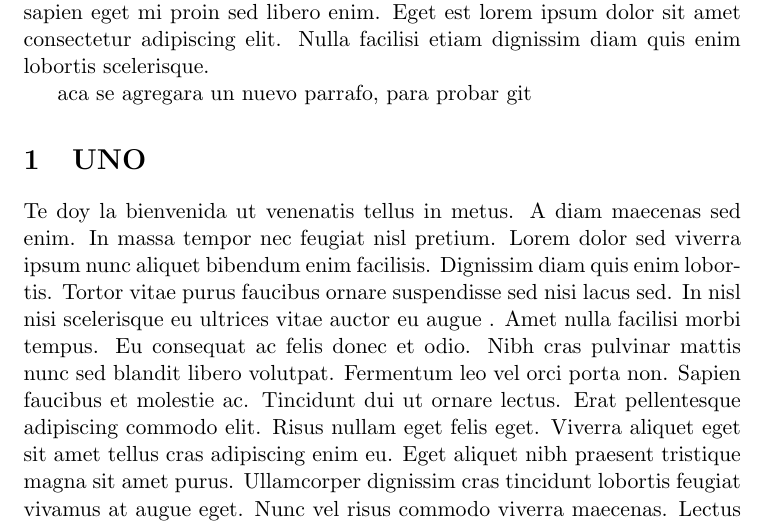
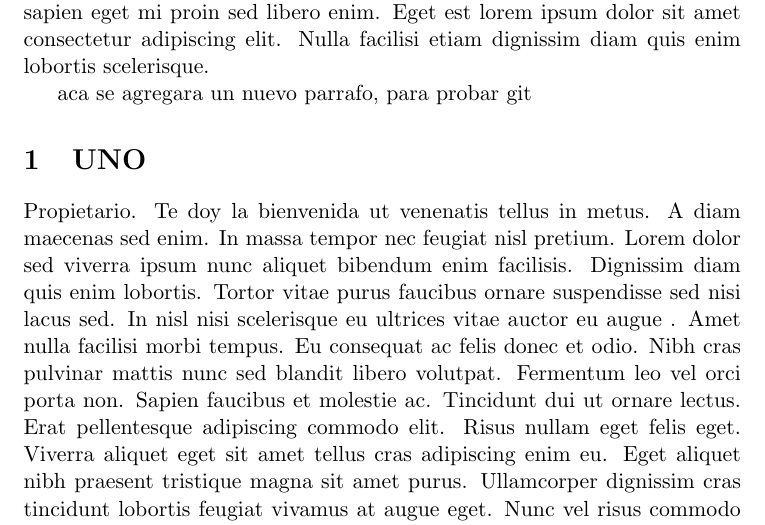
Before and after one commit to PercyAlberth/pycharm1, a LaTeX document (src/main.tex, which reads src/introduction.tex): part of page 1 of 2, cut so that both start at the same text. Compiled offline with pdfLaTeX.

Commit message:
cambiando primero

```diff
--- a/src/introduction.tex
+++ b/src/introduction.tex
@@ -1,5 +1,5 @@
 \section{UNO}
-    Te doy la bienvenida ut venenatis tellus in metus. A diam maecenas sed enim. In massa tempor nec feugiat nisl pretium. Lorem
+    Propietario. Te doy la bienvenida ut venenatis tellus in metus. A diam maecenas sed enim. In massa tempor nec feugiat nisl pretium. Lorem
     dolor sed viverra ipsum nunc aliquet bibendum enim facilisis. Dignissim diam quis enim lobortis. Tortor vitae
     purus faucibus ornare suspendisse sed nisi lacus sed. In nisl nisi scelerisque eu ultrices vitae auctor eu augue
     . Amet nulla facilisi morbi tempus. Eu consequat ac felis donec et odio. Nibh cras pulvinar mattis nunc sed
```
